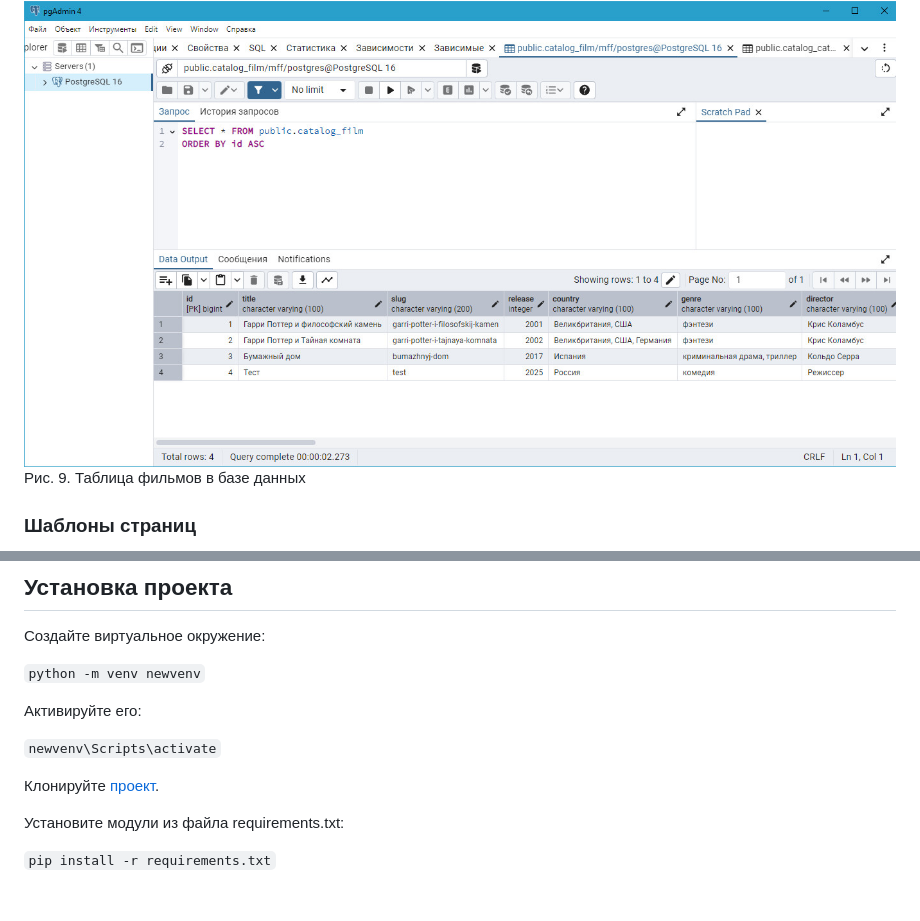
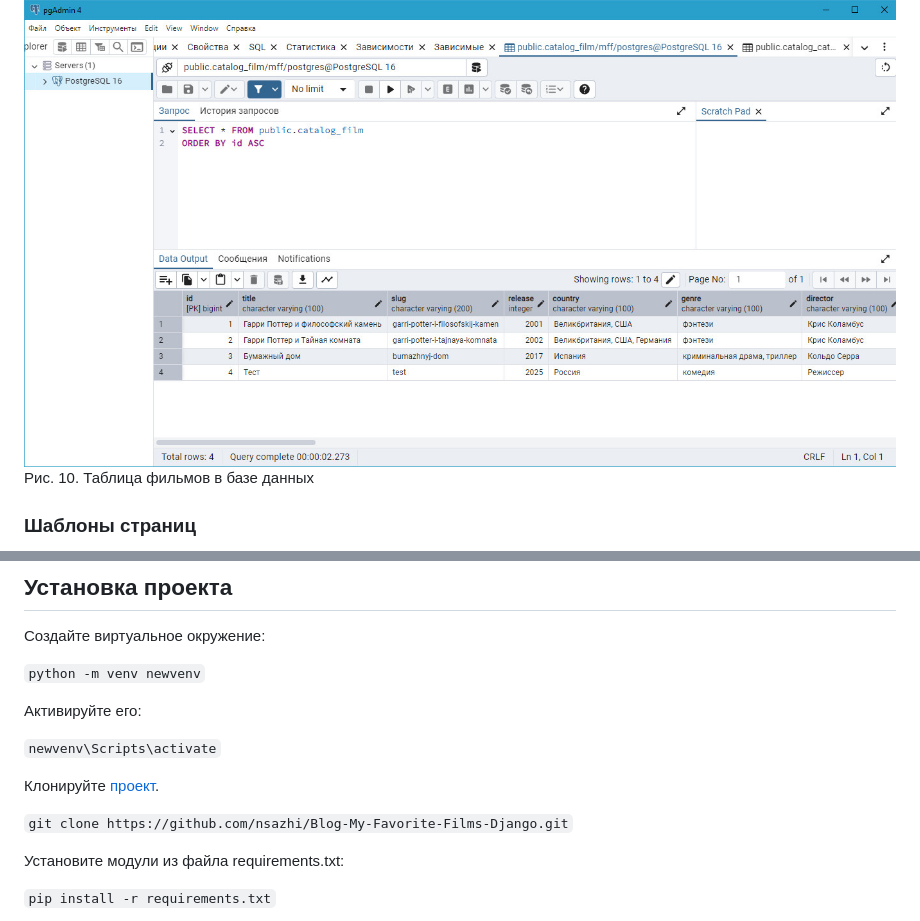
Before and after one commit to nsazhi/My-Favorite-Films-Blog, a Markdown page: README.md, 2 parts joined by grey strips. Drawn GitHub-style; blank space fills up the shorter version.

```diff
--- a/README.md
+++ b/README.md
@@ -84,7 +84,7 @@
 
 <img src="https://github.com/nsazhi/My-Favorite-Films-Blog/blob/master/screenshorts/dms_fil_dj.jpg">
 
-Рис. 9. Таблица фильмов в базе данных
+Рис. 10. Таблица фильмов в базе данных
 
 ### Шаблоны страниц
 base.html — базовый шаблон, подключающий Bootstrap и статические файлы. Содержит навигационную панель и футер. На его основе пишутся остальные шаблоны.
@@ -105,6 +109,8 @@ films_by_category.html — страница каталога фильмов с
 `newvenv\Scripts\activate`
 
 Клонируйте [проект](https://github.com/nsazhi/Blog-My-Favorite-Films-Django/tree/master).
+
+`git clone https://github.com/nsazhi/Blog-My-Favorite-Films-Django.git`
 
 Установите модули из файла requirements.txt:
 
```
Also changed, not shown: other parts of README.md (+4 -0 lines).
